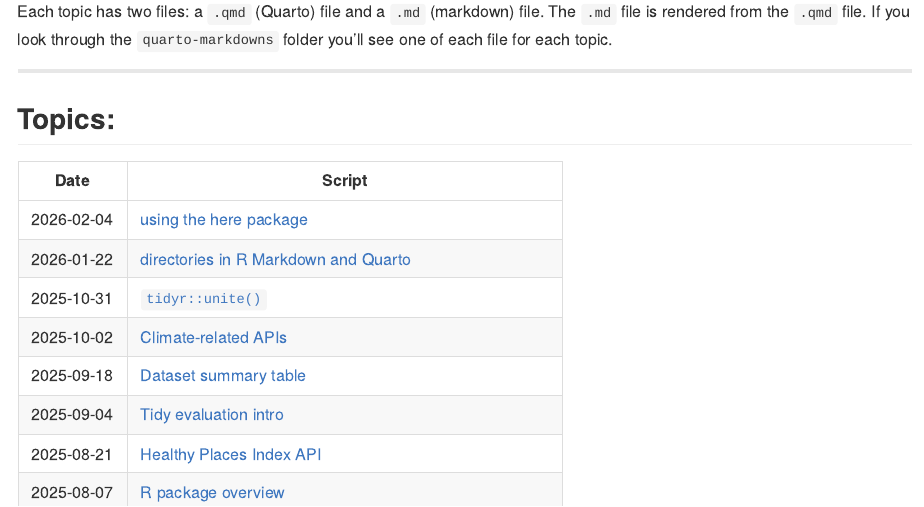
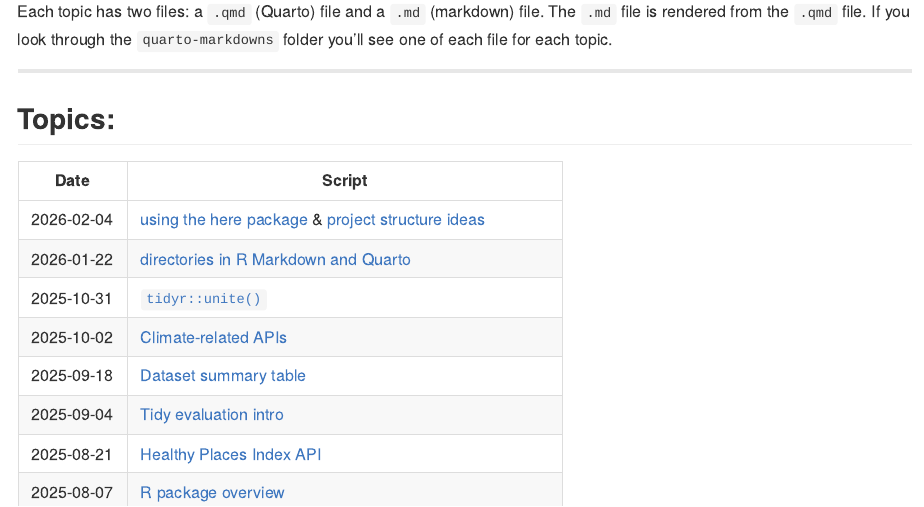
Before and after one commit to San-Mateo-County-Health-Epidemiology/R-User-Group, an R Markdown document (README.Rmd): the page in a window 1100 px wide, from 180 px down. The pictures show the output file README.md that the author committed with the source, drawn offline in the style of GitHub.

Commit message:
updating .readme

```diff
--- a/README.Rmd
+++ b/README.Rmd
@@ -27,7 +27,7 @@ Each topic has two files: a `.qmd` (Quarto) file and a `.md` (markdown) file. Th
 
 | Date       | Script                                 |
 |------------| -------------------------------------  |
-| 2026-02-04 | [using the here package](https://github.com/San-Mateo-County-Health-Epidemiology/R-User-Group/blob/main/quarto-markdowns/here_package.md) |
+| 2026-02-04 | [using the here package](https://github.com/San-Mateo-County-Health-Epidemiology/R-User-Group/blob/main/quarto-markdowns/here_package.md) & [project structure ideas](https://github.com/San-Mateo-County-Health-Epidemiology/R-User-Group/blob/main/quarto-markdowns/project-file-structure-ideas.md)|
 | 2026-01-22 | [directories in R Markdown and Quarto](https://github.com/San-Mateo-County-Health-Epidemiology/R-User-Group/blob/main/quarto-markdowns/directories-in-quarto-and-rmarkdown.md) |
 | 2025-10-31 | [`tidyr::unite()`](https://github.com/San-Mateo-County-Health-Epidemiology/R-User-Group/blob/main/quarto-markdowns/tidyr-unite.md) |
 | 2025-10-02 | [Climate-related APIs](https://github.com/San-Mateo-County-Health-Epidemiology/R-User-Group/blob/main/quarto-markdowns/climate-related-apis.md)
```
Also changed, not shown: README.md.
